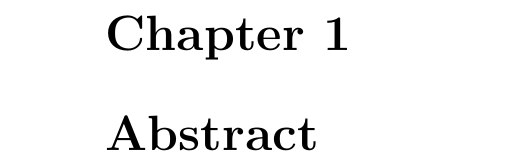
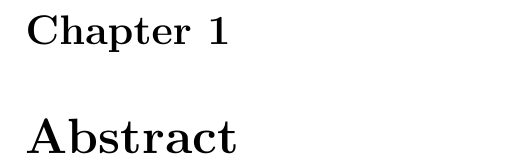
Before and after one commit to nsmaciej/kale, a LaTeX thesis (thesis/main.tex): part of page 1 of 8, cut so that both start at the same text. Compiled offline with pdfLaTeX.

Commit message:
Adjust document style to match the project handbook

```diff
--- a/thesis/main.tex
+++ b/thesis/main.tex
@@ -1,6 +1,15 @@
-\documentclass[12pt]{report}
-\usepackage{hyperref} % Used indirectly by natlib
-\usepackage[square, numbers]{natbib} % Add url support for web pages etc.
+%TODO: Adjust
+\documentclass[11pt]{report}
+
+% Used indirectly by natlib
+\usepackage{hyperref}
+% Add url support for web pages etc.
+\usepackage[square, numbers]{natbib}
+% For custom spacing
+\usepackage{setspace}
+\setstretch{1.15}
+% As required by the handbook.
+\usepackage[a4paper, margin=25mm]{geometry}
 
 \begin{document}
 
```
